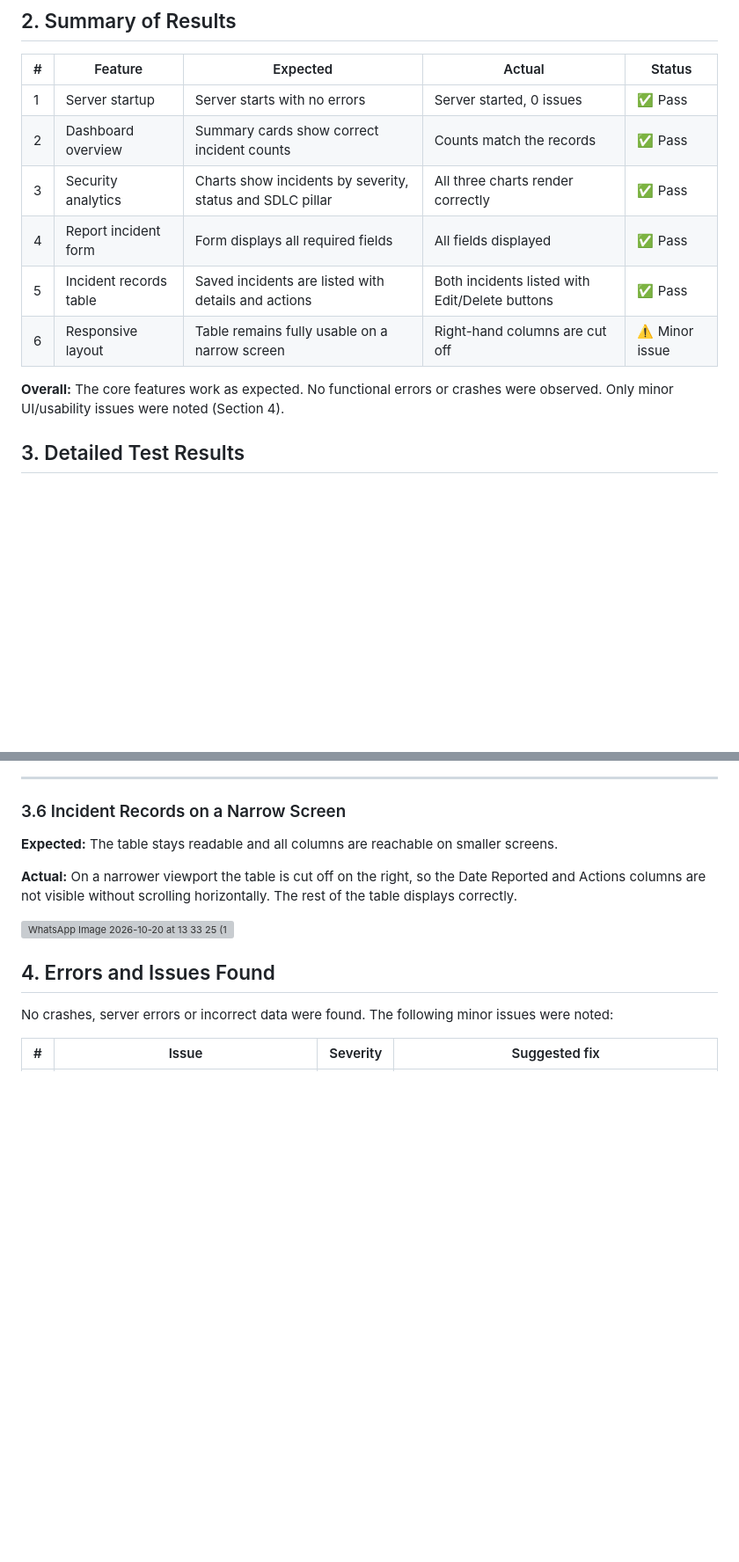
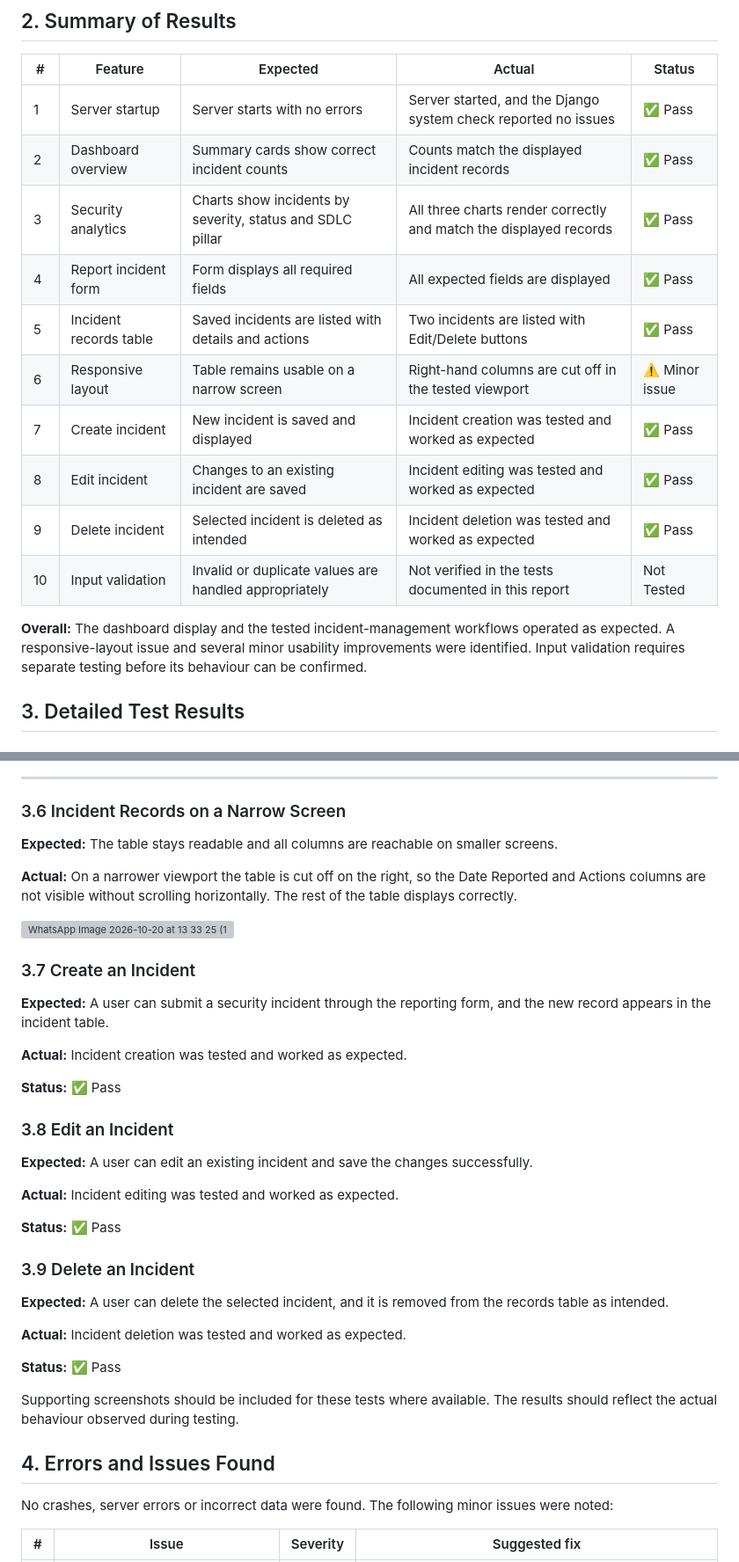
Before and after one commit to bobitlmr292124-del/codeshield-sdlc-dashboard, a Markdown page: testing-report.md, 2 parts joined by grey strips. Shown at 88% size. Drawn GitHub-style; blank space fills up the shorter version; grey boxes are pictures that could not be loaded.

```diff
--- a/testing-report.md
+++ b/testing-report.md
@@ -16,14 +16,18 @@ CodeShield is a Django web application for monitoring, reporting and managing se
 
 | # | Feature | Expected | Actual | Status |
 |---|---------|----------|--------|--------|
-| 1 | Server startup | Server starts with no errors | Server started, 0 issues | ✅ Pass |
-| 2 | Dashboard overview | Summary cards show correct incident counts | Counts match the records | ✅ Pass |
-| 3 | Security analytics | Charts show incidents by severity, status and SDLC pillar | All three charts render correctly | ✅ Pass |
-| 4 | Report incident form | Form displays all required fields | All fields displayed | ✅ Pass |
-| 5 | Incident records table | Saved incidents are listed with details and actions | Both incidents listed with Edit/Delete buttons | ✅ Pass |
-| 6 | Responsive layout | Table remains fully usable on a narrow screen | Right-hand columns are cut off | ⚠️ Minor issue |
+| 1 | Server startup | Server starts with no errors | Server started, and the Django system check reported no issues | ✅ Pass |
+| 2 | Dashboard overview | Summary cards show correct incident counts | Counts match the displayed incident records | ✅ Pass |
+| 3 | Security analytics | Charts show incidents by severity, status and SDLC pillar | All three charts render correctly and match the displayed records | ✅ Pass |
+| 4 | Report incident form | Form displays all required fields | All expected fields are displayed | ✅ Pass |
+| 5 | Incident records table | Saved incidents are listed with details and actions | Two incidents are listed with Edit/Delete buttons | ✅ Pass |
+| 6 | Responsive layout | Table remains usable on a narrow screen | Right-hand columns are cut off in the tested viewport | ⚠️ Minor issue |
+| 7 | Create incident | New incident is saved and displayed | Incident creation was tested and worked as expected | ✅ Pass |
+| 8 | Edit incident | Changes to an existing incident are saved | Incident editing was tested and worked as expected | ✅ Pass |
+| 9 | Delete incident | Selected incident is deleted as intended | Incident deletion was tested and worked as expected | ✅ Pass |
+| 10 | Input validation | Invalid or duplicate values are handled appropriately | Not verified in the tests documented in this report | Not Tested |
 
-**Overall:** The core features work as expected. No functional errors or crashes were observed. Only minor UI/usability issues were noted (Section 4).
+**Overall:** The dashboard display and the tested incident-management workflows operated as expected. A responsive-layout issue and several minor usability improvements were identified. Input validation requires separate testing before its behaviour can be confirmed.
 
 ## 3. Detailed Test Results
 
@@ -111,7 +115,31 @@ Severity and status are shown as colour-coded badges, and each row has **Edit**
 
 <img width="1200" height="468" alt="WhatsApp Image 2026-10-20 at 13 33 25 (1)" src="https://github.com/user-attachments/assets/7003d841-bb5f-449f-a17a-cced4c492c89" />
 
+### 3.7 Create an Incident
 
+**Expected:** A user can submit a security incident through the reporting form, and the new record appears in the incident table.
+
+**Actual:** Incident creation was tested and worked as expected.
+
+**Status:** ✅ Pass
+
+### 3.8 Edit an Incident
+
+**Expected:** A user can edit an existing incident and save the changes successfully.
+
+**Actual:** Incident editing was tested and worked as expected.
+
+**Status:** ✅ Pass
+
+### 3.9 Delete an Incident
+
+**Expected:** A user can delete the selected incident, and it is removed from the records table as intended.
+
+**Actual:** Incident deletion was tested and worked as expected.
+
+**Status:** ✅ Pass
+
+Supporting screenshots should be included for these tests where available. The results should reflect the actual behaviour observed during testing.
 
 
 ## 4. Errors and Issues Found
```
Also changed, not shown: other parts of testing-report.md (+6 -4 lines).
